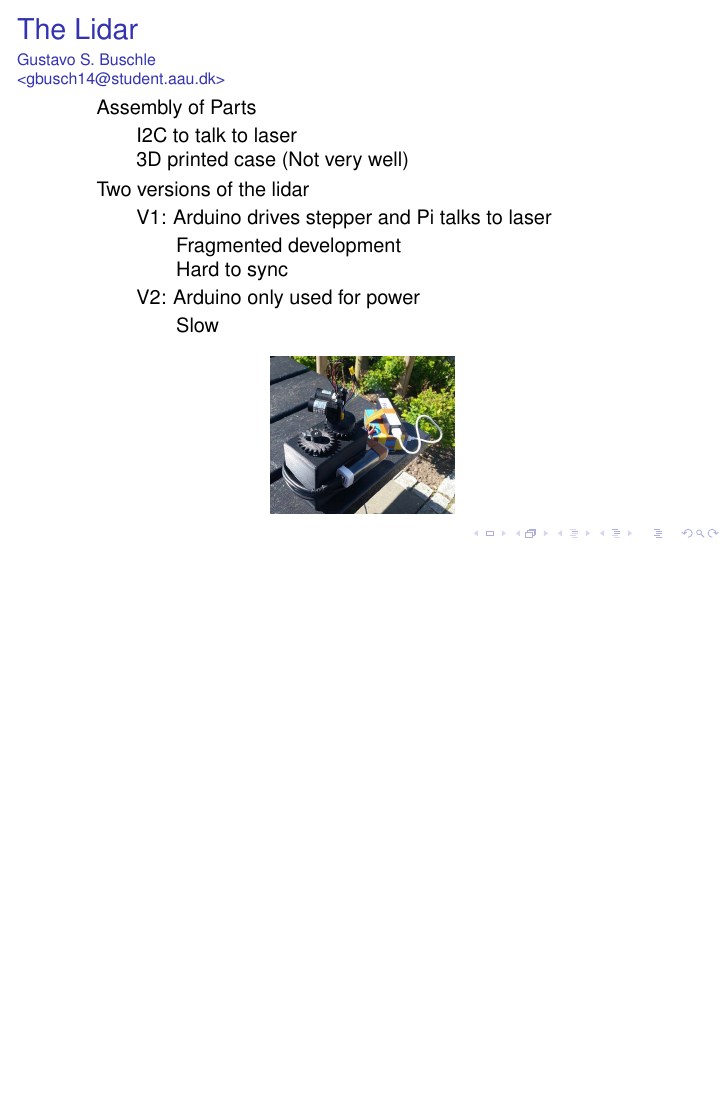
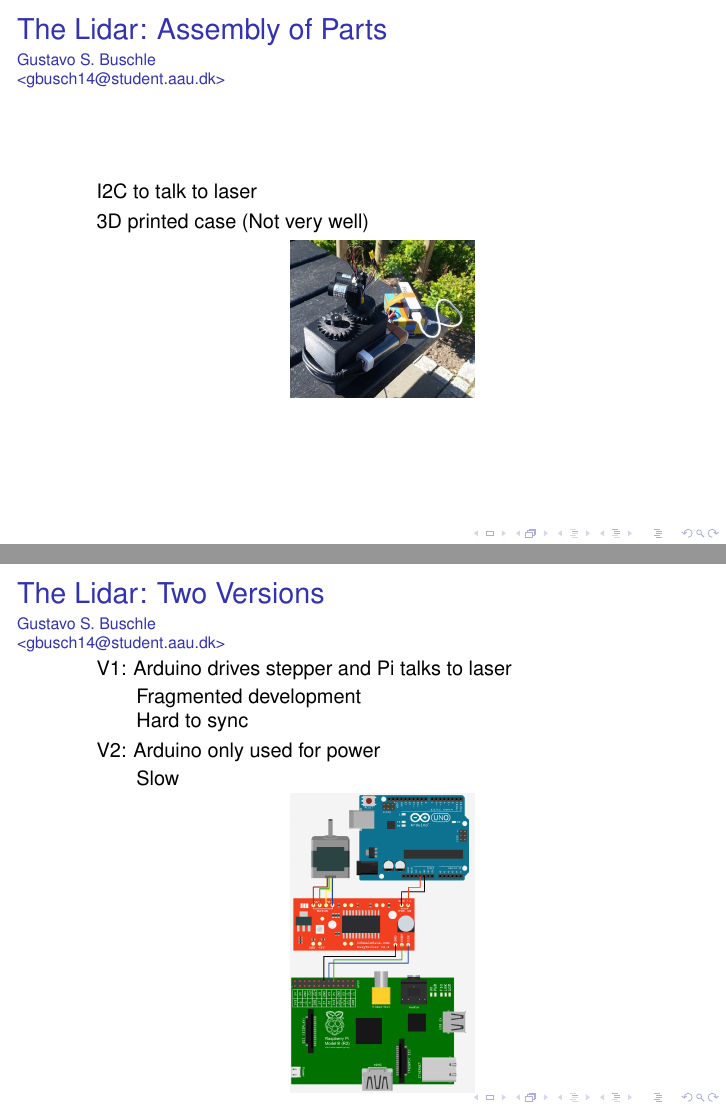
Before and after one commit to anthonymonori/hector-slam-wreck, LaTeX slides (presentation/presentation.tex, which reads presentation/sections/gustavo.tex): page 37 of 84 before the commit and pages 30 and 35 of 83 after it, the two joined at a grey line, the shorter picture padded with empty space. Compiled offline with pdfLaTeX; a LaTeX package or settings file that is missing is left out.

Commit message:
more pics

```diff
--- a/presentation/sections/gustavo.tex
+++ b/presentation/sections/gustavo.tex
@@ -10,29 +10,31 @@
 \end{frame}
 \setbeamertemplate{caption}[default]
 
-\begin{frame}{The Lidar}{Gustavo S. Buschle\newline<gbusch14@student.aau.dk>}
+\begin{frame}{The Lidar: Assembly of Parts}{Gustavo S. Buschle\newline<gbusch14@student.aau.dk>}
     \begin{itemize}
-        \item <1-> Assembly of Parts
-            \begin{itemize}
-                \item <2-> I2C to talk to laser
-                \item <3-> 3D printed case (Not very well)
-            \end{itemize}
-        \item <4-> Two versions of the lidar
-        \begin{itemize}
-            \item <5-> V1: Arduino drives stepper and Pi talks to laser
-                \begin{itemize}
-                    \item <6-> Fragmented development
-                    \item <7-> Hard to sync
-                \end{itemize}
-            \item <8-> V2: Arduino only used for power
-                \begin{itemize}
-                    \item <9-> Slow
-                \end{itemize}
-        \end{itemize}
-    \end{itemize}
-        \begin{figure}[h!]
+        \item <1-> I2C to talk to laser
+        \item <2-> 3D printed case (Not very well)
+        \item <1-> \begin{figure}
             \includegraphics[width=0.3\textwidth]{images/lidarpi.jpg}
         \end{figure}
+    \end{itemize}
+\end{frame}
+
+\begin{frame}{The Lidar: Two Versions}{Gustavo S. Buschle\newline<gbusch14@student.aau.dk>}
+    \begin{itemize}
+        \item <1-> V1: Arduino drives stepper and Pi talks to laser
+            \begin{itemize}
+                \item <2-> Fragmented development
+                \item <3-> Hard to sync
+            \end{itemize}
+        \item <4-> V2: Arduino only used for power
+            \begin{itemize}
+                \item <5-> Slow
+            \end{itemize}
+        \item <1-> \begin{figure}[h!]
+            \includegraphics[width=0.3\textwidth]{images/steppermotor.png}
+        \end{figure}
+    \end{itemize}
 \end{frame}
 
 \begin{frame}{ROS}{Gustavo S. Buschle\newline<gbusch14@student.aau.dk>}
```
Also changed, not shown: presentation/images/steppermotor.png (added), presentation/sections/gustavo.tex (4 more changed lines).
